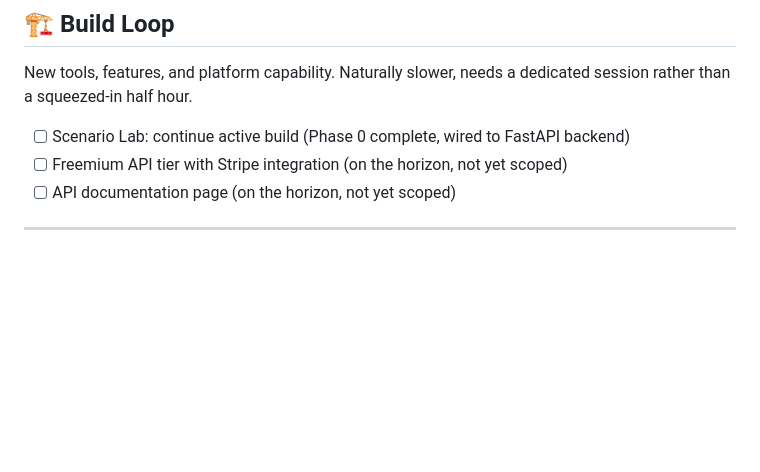
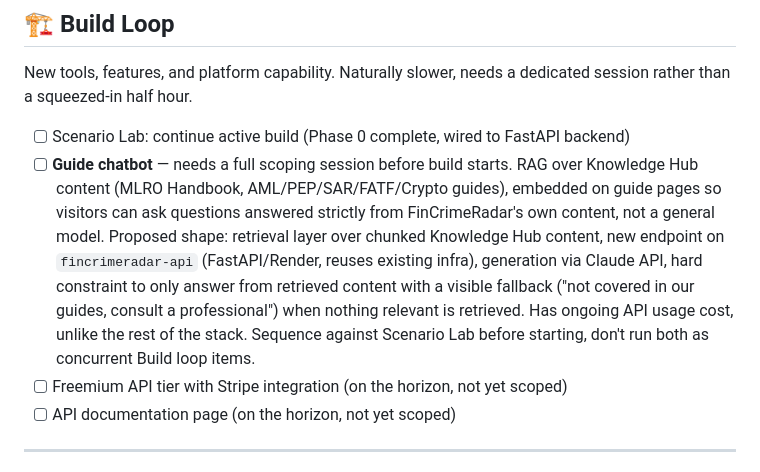
Before and after one commit to prats922/fincrimeradar, a Markdown page: BACKLOG.md, the part around the change. GitHub-like rendering; blank space fills up the shorter version.

Commit message:
Add guide chatbot to Build loop backlog, flagged for scoping

```diff
--- a/BACKLOG.md
+++ b/BACKLOG.md
@@ -25,6 +25,7 @@ Bug fixes, technical debt, structural cleanup. Nothing here should take more tha
 New tools, features, and platform capability. Naturally slower, needs a dedicated session rather than a squeezed-in half hour.
 
 - [ ] Scenario Lab: continue active build (Phase 0 complete, wired to FastAPI backend)
+- [ ] **Guide chatbot** — needs a full scoping session before build starts. RAG over Knowledge Hub content (MLRO Handbook, AML/PEP/SAR/FATF/Crypto guides), embedded on guide pages so visitors can ask questions answered strictly from FinCrimeRadar's own content, not a general model. Proposed shape: retrieval layer over chunked Knowledge Hub content, new endpoint on `fincrimeradar-api` (FastAPI/Render, reuses existing infra), generation via Claude API, hard constraint to only answer from retrieved content with a visible fallback ("not covered in our guides, consult a professional") when nothing relevant is retrieved. Has ongoing API usage cost, unlike the rest of the stack. Sequence against Scenario Lab before starting, don't run both as concurrent Build loop items.
 - [ ] Freemium API tier with Stripe integration (on the horizon, not yet scoped)
 - [ ] API documentation page (on the horizon, not yet scoped)
 
```
